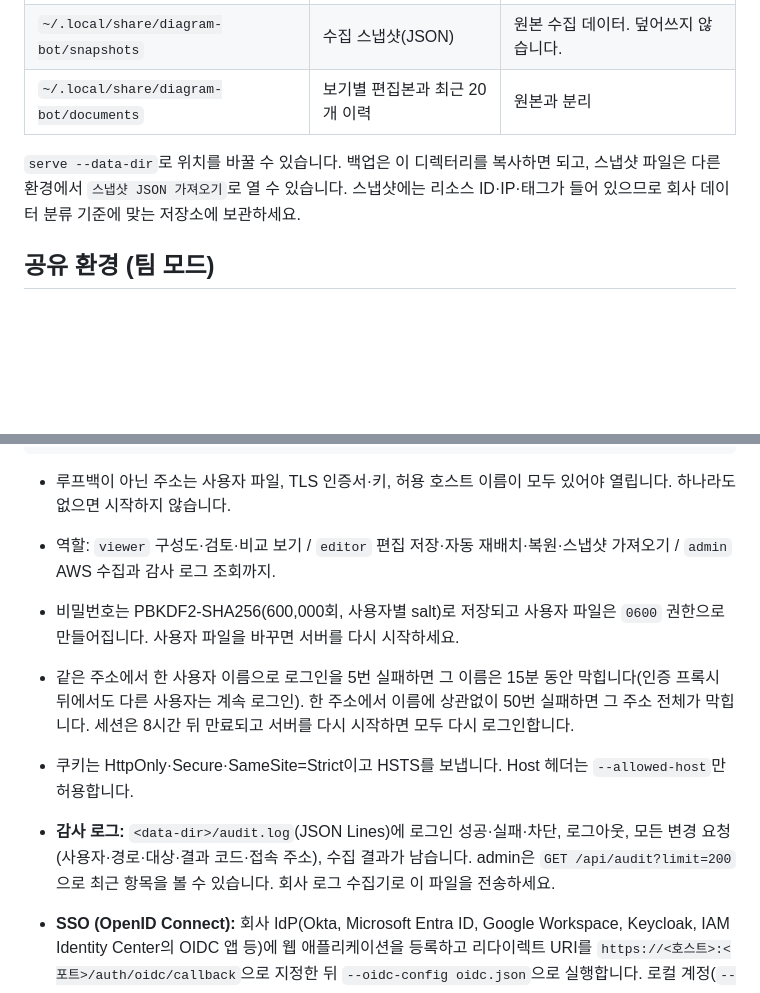
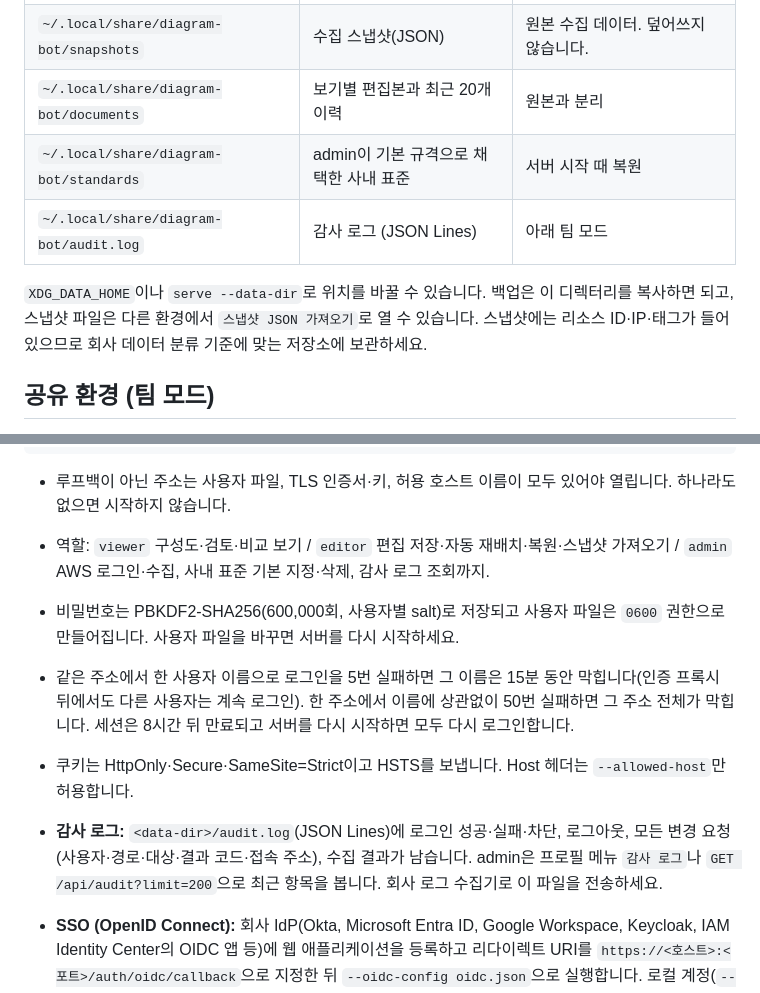
Before and after one commit to men16922/diagram-bot, a Markdown page: docs/OPERATIONS.md, 2 parts joined by grey strips. GitHub-like rendering; blank space fills up the shorter version.

Commit message:
docs: check DEMO and OPERATIONS against the current CLI and screen
Every command and flag matches `diagram-bot <cmd> --help`. DEMO gains the
draw.io XML dialog step, lists the browser checks verify_demo now runs and
states the live AWS verification as STATUS records it. OPERATIONS: admin also
signs in to AWS and manages company standards, the audit log is in the profile
menu, the data directory holds standards/ and audit.log, XDG_DATA_HOME moves
it. The two docs do not overlap enough to merge.

Co-Authored-By: Claude Opus 5.5 <noreply@anthropic.com>
Claude-Session: https://claude.ai/code/session_01RGKooU69sx8AJpda3BL6XD

````diff
--- a/docs/OPERATIONS.md
+++ b/docs/OPERATIONS.md
@@ -61,8 +61,10 @@ diagram-bot diff reports/yesterday/snapshot.json reports/today/snapshot.json --f
 | `~/.cache/diagram-bot/drawio/32.4.1` | 편집기 | `XDG_CACHE_HOME`으로 변경 |
 | `~/.local/share/diagram-bot/snapshots` | 수집 스냅샷(JSON) | 원본 수집 데이터. 덮어쓰지 않습니다. |
 | `~/.local/share/diagram-bot/documents` | 보기별 편집본과 최근 20개 이력 | 원본과 분리 |
+| `~/.local/share/diagram-bot/standards` | admin이 기본 규격으로 채택한 사내 표준 | 서버 시작 때 복원 |
+| `~/.local/share/diagram-bot/audit.log` | 감사 로그 (JSON Lines) | 아래 팀 모드 |
 
-`serve --data-dir`로 위치를 바꿀 수 있습니다. 백업은 이 디렉터리를 복사하면 되고, 스냅샷 파일은 다른 환경에서 `스냅샷 JSON 가져오기`로 열 수 있습니다.
+`XDG_DATA_HOME`이나 `serve --data-dir`로 위치를 바꿀 수 있습니다. 백업은 이 디렉터리를 복사하면 되고, 스냅샷 파일은 다른 환경에서 `스냅샷 JSON 가져오기`로 열 수 있습니다.
 스냅샷에는 리소스 ID·IP·태그가 들어 있으므로 회사 데이터 분류 기준에 맞는 저장소에 보관하세요.
 
 ## 공유 환경 (팀 모드)
@@ -79,12 +81,12 @@ diagram-bot serve --host 0.0.0.0 --port 8443 --data-dir /var/lib/diagram-bot \
 ```
 
 - 루프백이 아닌 주소는 사용자 파일, TLS 인증서·키, 허용 호스트 이름이 모두 있어야 열립니다. 하나라도 없으면 시작하지 않습니다.
-- 역할: `viewer` 구성도·검토·비교 보기 / `editor` 편집 저장·자동 재배치·복원·스냅샷 가져오기 / `admin` AWS 수집과 감사 로그 조회까지.
+- 역할: `viewer` 구성도·검토·비교 보기 / `editor` 편집 저장·자동 재배치·복원·스냅샷 가져오기 / `admin` AWS 로그인·수집, 사내 표준 기본 지정·삭제, 감사 로그 조회까지.
 - 비밀번호는 PBKDF2-SHA256(600,000회, 사용자별 salt)로 저장되고 사용자 파일은 `0600` 권한으로 만들어집니다. 사용자 파일을 바꾸면 서버를 다시 시작하세요.
 - 같은 주소에서 한 사용자 이름으로 로그인을 5번 실패하면 그 이름은 15분 동안 막힙니다(인증 프록시 뒤에서도 다른 사용자는 계속 로그인). 한 주소에서 이름에 상관없이 50번 실패하면 그 주소 전체가 막힙니다. 세션은 8시간 뒤 만료되고 서버를 다시 시작하면 모두 다시 로그인합니다.
 - 쿠키는 HttpOnly·Secure·SameSite=Strict이고 HSTS를 보냅니다. Host 헤더는 `--allowed-host`만 허용합니다.
 - **감사 로그:** `<data-dir>/audit.log`(JSON Lines)에 로그인 성공·실패·차단, 로그아웃, 모든 변경 요청(사용자·경로·대상·결과 코드·접속 주소), 수집 결과가 남습니다.
-  admin은 `GET /api/audit?limit=200`으로 최근 항목을 볼 수 있습니다. 회사 로그 수집기로 이 파일을 전송하세요.
+  admin은 프로필 메뉴 `감사 로그`나 `GET /api/audit?limit=200`으로 최근 항목을 봅니다. 회사 로그 수집기로 이 파일을 전송하세요.
 - **SSO (OpenID Connect):** 회사 IdP(Okta, Microsoft Entra ID, Google Workspace, Keycloak, IAM Identity Center의 OIDC 앱 등)에
   웹 애플리케이션을 등록하고 리다이렉트 URI를 `https://<호스트>:<포트>/auth/oidc/callback`으로 지정한 뒤 `--oidc-config oidc.json`으로 실행합니다.
   로컬 계정(`--users`)과 함께 쓸 수도, SSO만 쓸 수도 있습니다.
````
Also changed, not shown: docs/DEMO.md (+3 -2 lines).
